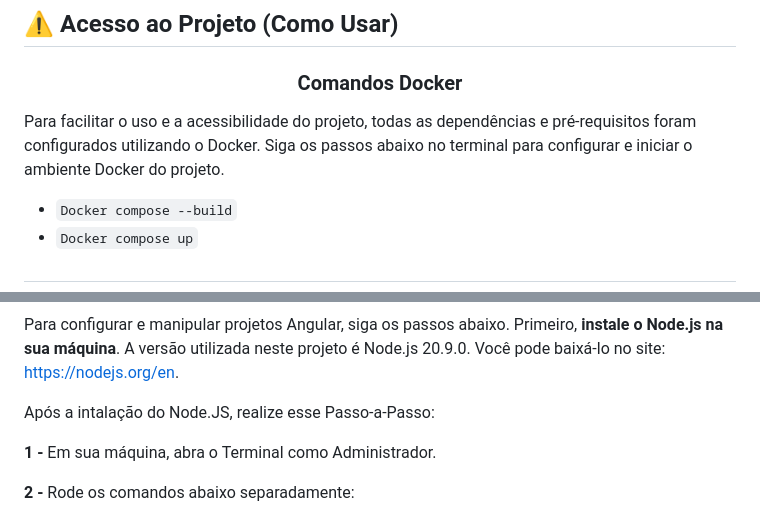
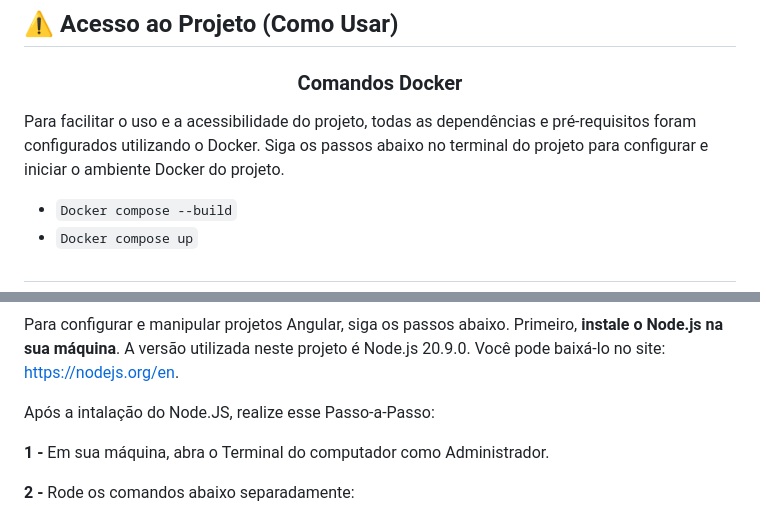
Before and after one commit to AhmadSaidAbdouni/Desafio-Embras---Cadastro-de-Usu-rios, a Markdown page: README.md, 2 parts joined by grey strips. GitHub-like rendering.

```diff
--- a/README.md
+++ b/README.md
@@ -49,7 +49,7 @@ Projeto elaborado em Angular/Ruby com o objetivo de participar de um processo se
 
 <h3 align="center">Comandos Docker</h3>
 
-Para facilitar o uso e a acessibilidade do projeto, todas as dependências e pré-requisitos foram configurados utilizando o Docker. Siga os passos abaixo no terminal para configurar e iniciar o ambiente Docker do projeto.
+Para facilitar o uso e a acessibilidade do projeto, todas as dependências e pré-requisitos foram configurados utilizando o Docker. Siga os passos abaixo no terminal do projeto para configurar e iniciar o ambiente Docker do projeto.
 
 - `Docker compose --build`
 - `Docker compose up`
@@ -72,7 +72,7 @@ Para configurar e manipular projetos Angular, siga os passos abaixo. Primeiro, <
 
 Após a intalação do Node.JS, realize esse Passo-a-Passo:
 
-<b>1 -</b> Em sua máquina, abra o Terminal como Administrador.
+<b>1 -</b> Em sua máquina, abra o Terminal do computador como Administrador.
 
 <b>2 -</b> Rode os comandos abaixo separadamente:
 
```
